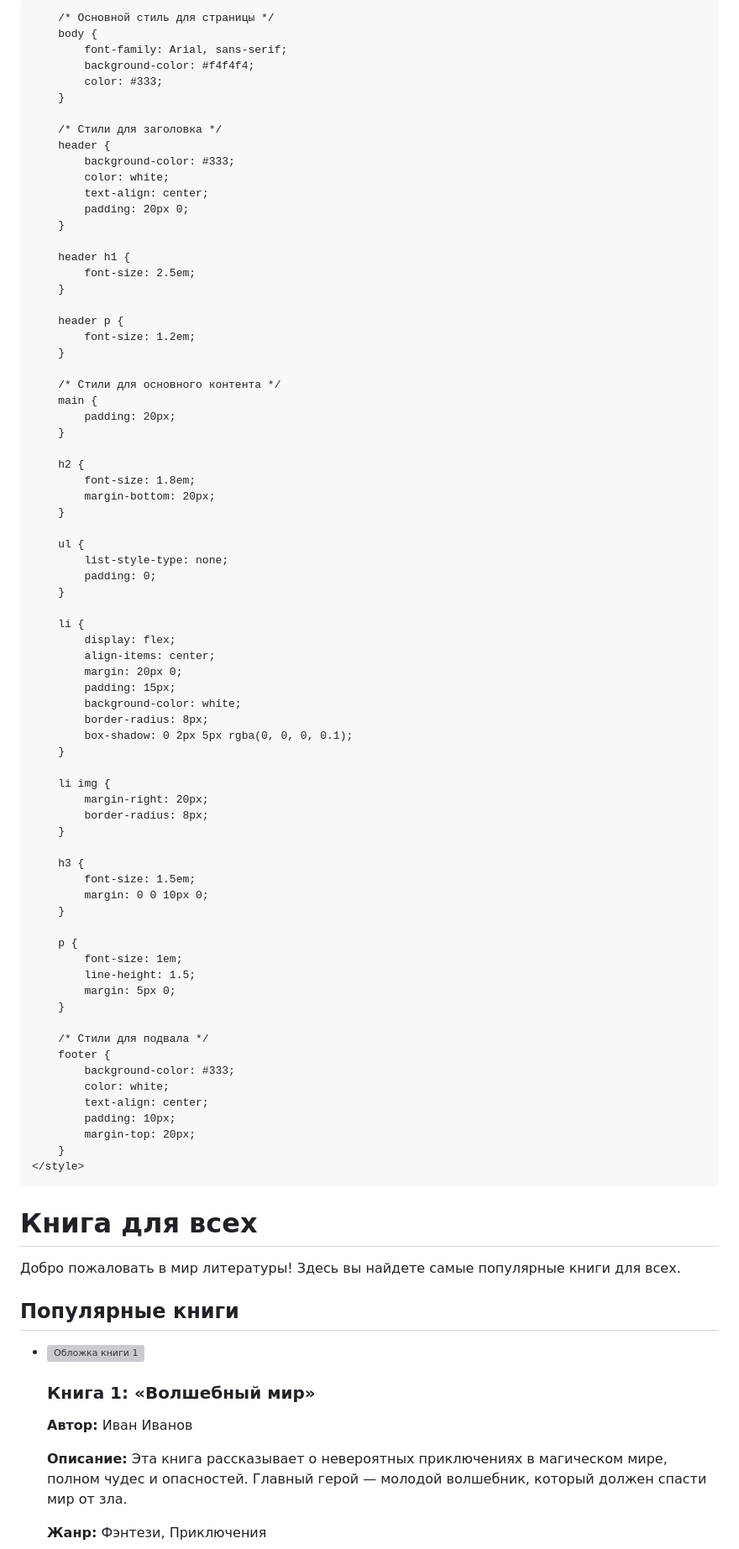
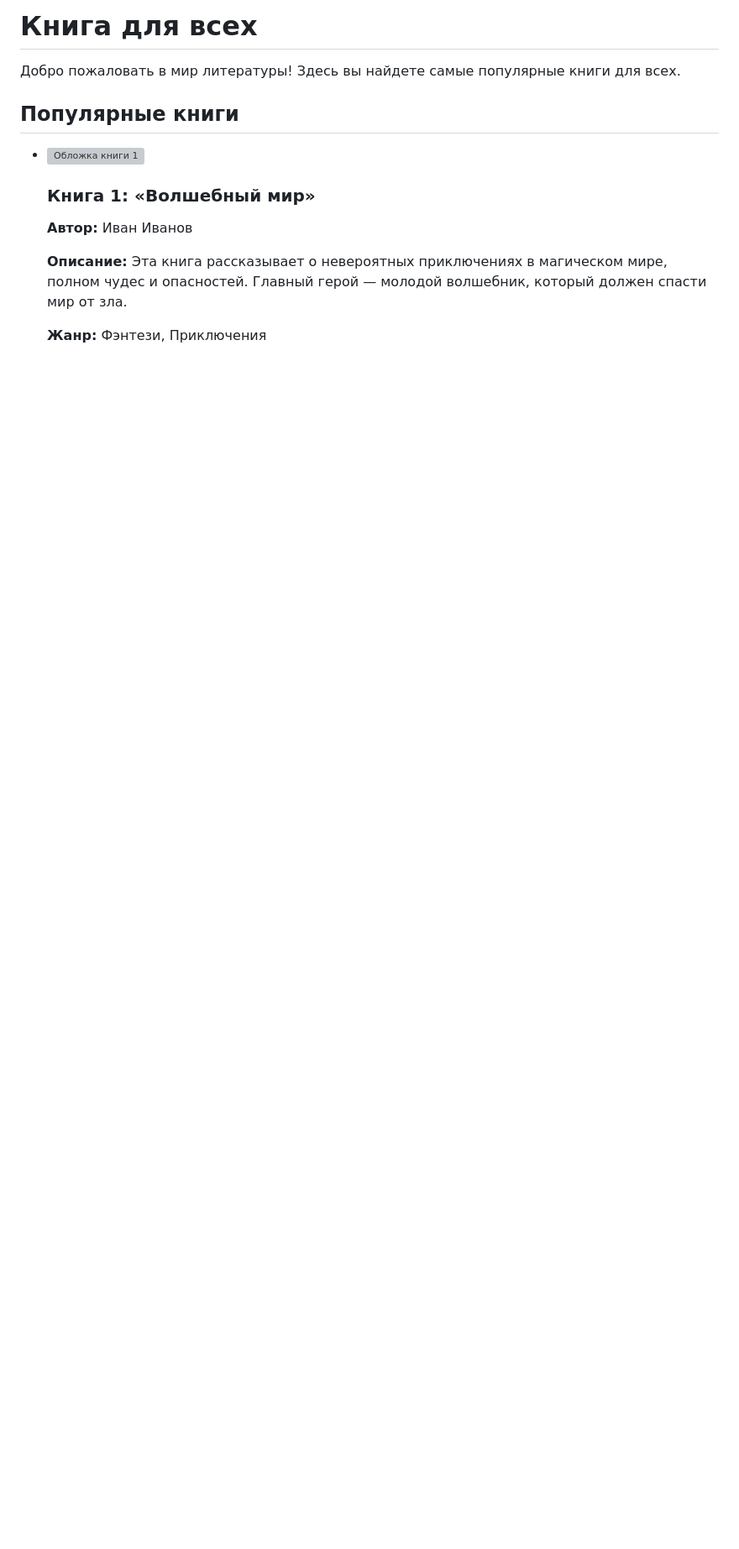
Before and after one commit to Mad1yar27/BookNest, a Markdown page: README.md, the part around the change. Shown at 84% size. GitHub-like rendering; blank space fills up the shorter version; grey boxes are pictures that could not be loaded.

```diff
--- a/README.md
+++ b/README.md
@@ -3,87 +3,7 @@
 <head>
     <meta charset="UTF-8">
     <meta name="viewport" content="width=device-width, initial-scale=1.0">
-    <title>Книга для всех</title>
-    <style>
-        /* Сброс стандартных отступов */
-        body, h1, h2, h3, p, ul, li {
-            margin: 0;
-            padding: 0;
-        }
-
-        /* Основной стиль для страницы */
-        body {
-            font-family: Arial, sans-serif;
-            background-color: #f4f4f4;
-            color: #333;
-        }
-
-        /* Стили для заголовка */
-        header {
-            background-color: #333;
-            color: white;
-            text-align: center;
-            padding: 20px 0;
-        }
-
-        header h1 {
-            font-size: 2.5em;
-        }
-
-        header p {
-            font-size: 1.2em;
-        }
-
-        /* Стили для основного контента */
-        main {
-            padding: 20px;
-        }
-
-        h2 {
-            font-size: 1.8em;
-            margin-bottom: 20px;
-        }
-
-        ul {
-            list-style-type: none;
-            padding: 0;
-        }
-
-        li {
-            display: flex;
-            align-items: center;
-            margin: 20px 0;
-            padding: 15px;
-            background-color: white;
-            border-radius: 8px;
-            box-shadow: 0 2px 5px rgba(0, 0, 0, 0.1);
-        }
-
-        li img {
-            margin-right: 20px;
-            border-radius: 8px;
-        }
-
-        h3 {
-            font-size: 1.5em;
-            margin: 0 0 10px 0;
-        }
-
-        p {
-            font-size: 1em;
-            line-height: 1.5;
-            margin: 5px 0;
-        }
-
-        /* Стили для подвала */
-        footer {
-            background-color: #333;
-            color: white;
-            text-align: center;
-            padding: 10px;
-            margin-top: 20px;
-        }
-    </style>
+       Книга для всех
 </head>
 <body>
     <header>
```
